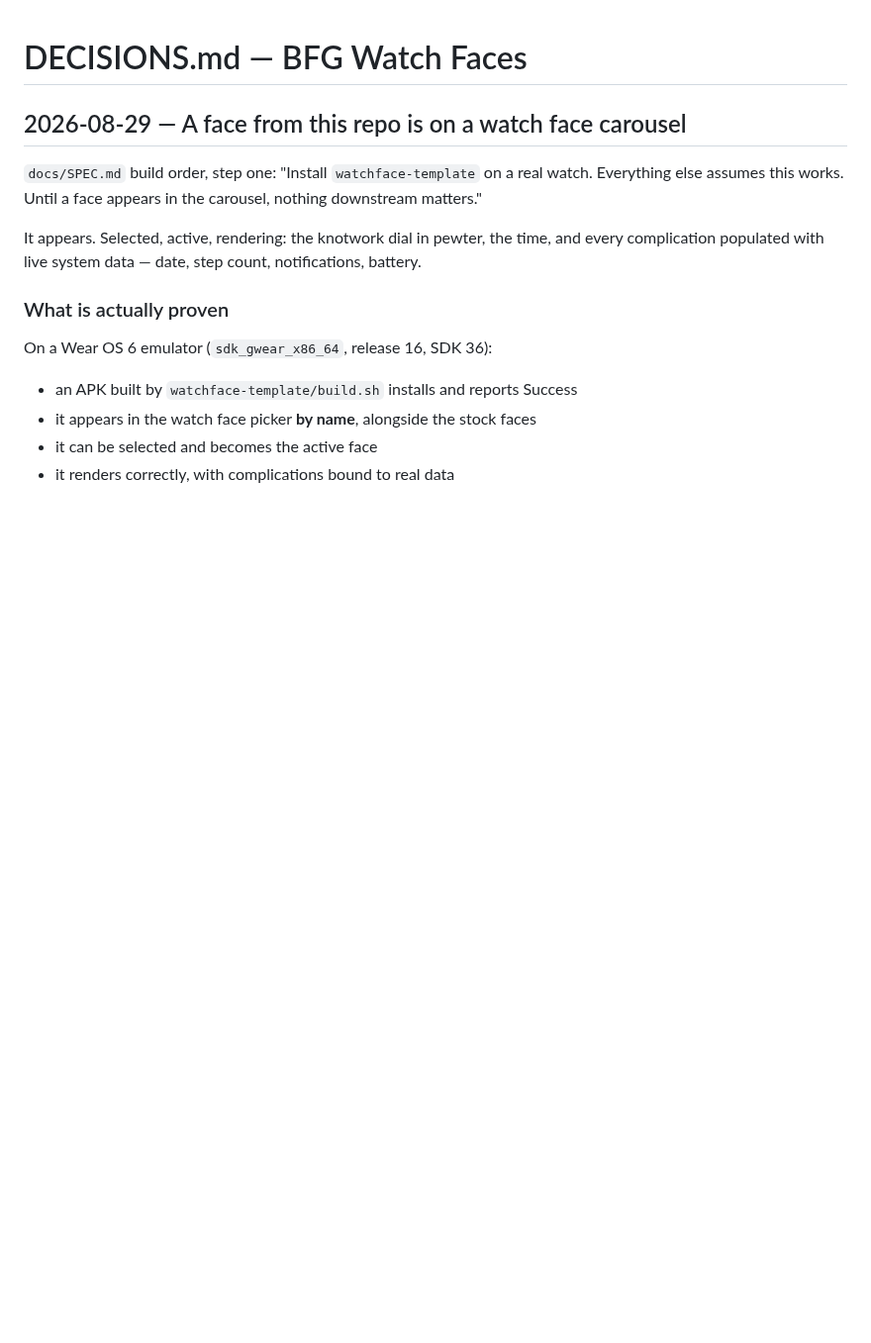
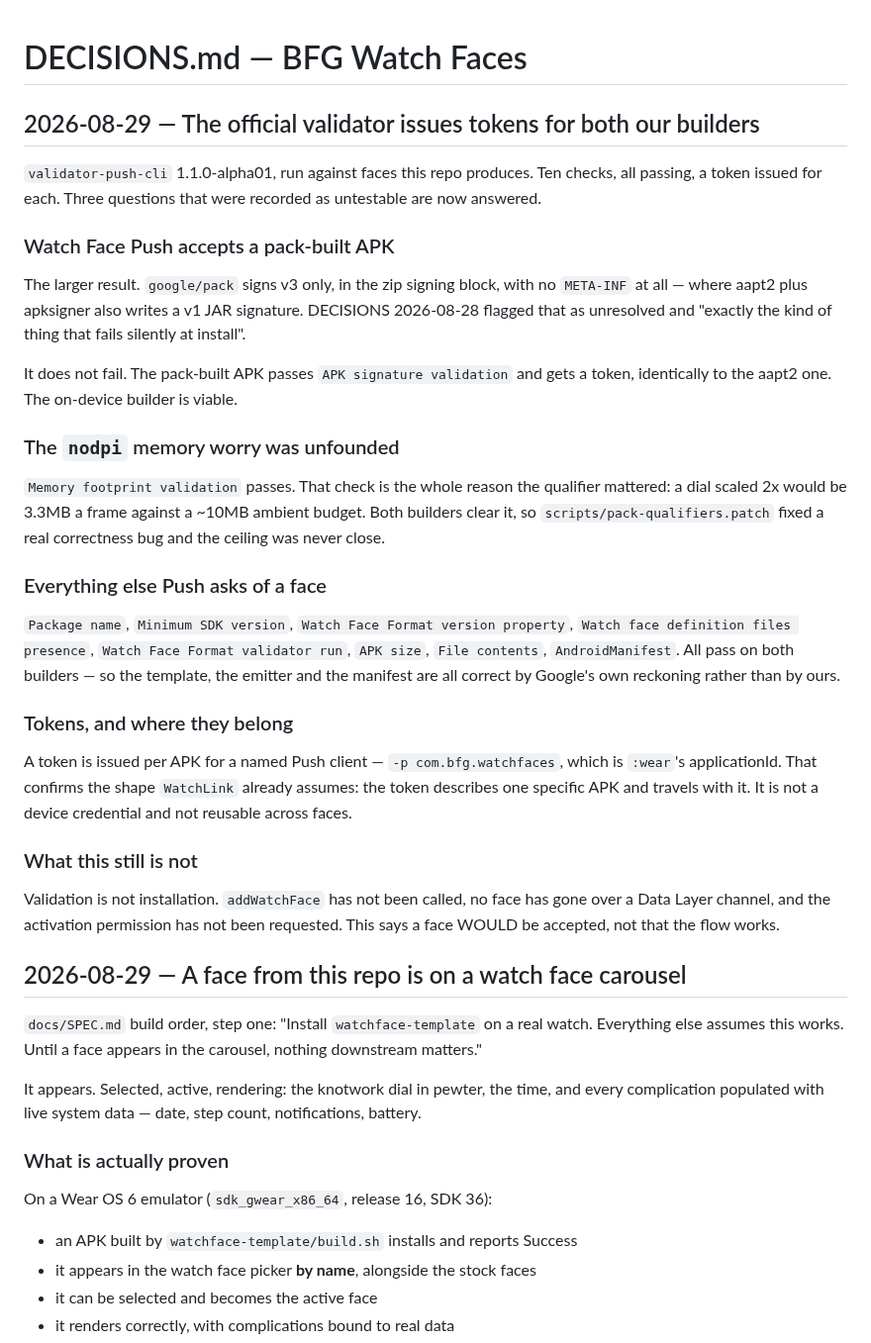
Before and after one commit to miopea/bfg-watchfaces, a Markdown page: DECISIONS.md, the part around the change. Shown at 99% size. Rendered like a GitHub page; blank space fills up the shorter version.

Commit message:
The official validator issues tokens for both our builders
validator-push-cli 1.1.0-alpha01 run against faces this repo produces:
ten checks, all passing, a token issued. Three items recorded as
untestable are now answered.

WATCH FACE PUSH ACCEPTS A PACK-BUILT APK. The big one. pack signs v3 only,
in the zip signing block, with no META-INF, where aapt2+apksigner also
writes a v1 JAR signature. DECISIONS 2026-08-28 called that unresolved and
"exactly the kind of thing that fails silently at install". It does not
fail -- the pack APK passes APK signature validation and gets a token,
identically to the aapt2 one. The on-device builder is viable.

THE nodpi MEMORY WORRY WAS UNFOUNDED. Memory footprint validation passes.
That check is the entire reason the qualifier mattered: a dial scaled 2x
would be 3.3MB a frame against a ~10MB ambient budget. Both builders clear
it, so the qualifier patch fixed a real correctness bug and the ceiling
was never close.

And everything else Push asks of a face -- package name, min SDK, WFF
version property, definition files present, WFF validator run, APK size,
file contents, manifest -- passes on both. The template, the emitter and
the manifest are correct by Google's reckoning rather than ours.

Tokens are issued per APK for a named client (-p com.bfg.watchfaces,
:wear's applicationId), which confirms the shape WatchLink already
assumes: the token describes one APK and travels with it. Not a device
credential, not reusable.

Validation is not installation. addWatchFace has not been called, nothing
has crossed a Data Layer channel, and the activation permission has not
been requested.

Co-Authored-By: Claude Opus 5 <noreply@anthropic.com>
Claude-Session: https://claude.ai/code/session_01Hu7NrnLJvuEN53ydSefbDq

```diff
--- a/DECISIONS.md
+++ b/DECISIONS.md
@@ -1,4 +1,48 @@
 # DECISIONS.md — BFG Watch Faces
+
+## 2026-08-29 — The official validator issues tokens for both our builders
+
+`validator-push-cli` 1.1.0-alpha01, run against faces this repo produces. Ten
+checks, all passing, a token issued for each. Three questions that were recorded
+as untestable are now answered.
+
+### Watch Face Push accepts a pack-built APK
+
+The larger result. `google/pack` signs v3 only, in the zip signing block, with no
+`META-INF` at all — where aapt2 plus apksigner also writes a v1 JAR signature.
+DECISIONS 2026-08-28 flagged that as unresolved and "exactly the kind of thing
+that fails silently at install".
+
+It does not fail. The pack-built APK passes `APK signature validation` and gets a
+token, identically to the aapt2 one. The on-device builder is viable.
+
+### The `nodpi` memory worry was unfounded
+
+`Memory footprint validation` passes. That check is the whole reason the
+qualifier mattered: a dial scaled 2x would be 3.3MB a frame against a ~10MB
+ambient budget. Both builders clear it, so `scripts/pack-qualifiers.patch` fixed
+a real correctness bug and the ceiling was never close.
+
+### Everything else Push asks of a face
+
+`Package name`, `Minimum SDK version`, `Watch Face Format version property`,
+`Watch face definition files presence`, `Watch Face Format validator run`, `APK
+size`, `File contents`, `AndroidManifest`. All pass on both builders — so the
+template, the emitter and the manifest are all correct by Google's own reckoning
+rather than by ours.
+
+### Tokens, and where they belong
+
+A token is issued per APK for a named Push client — `-p com.bfg.watchfaces`,
+which is `:wear`'s applicationId. That confirms the shape `WatchLink` already
+assumes: the token describes one specific APK and travels with it. It is not a
+device credential and not reusable across faces.
+
+### What this still is not
+
+Validation is not installation. `addWatchFace` has not been called, no face has
+gone over a Data Layer channel, and the activation permission has not been
+requested. This says a face WOULD be accepted, not that the flow works.
 
 ## 2026-08-29 — A face from this repo is on a watch face carousel
 
```
